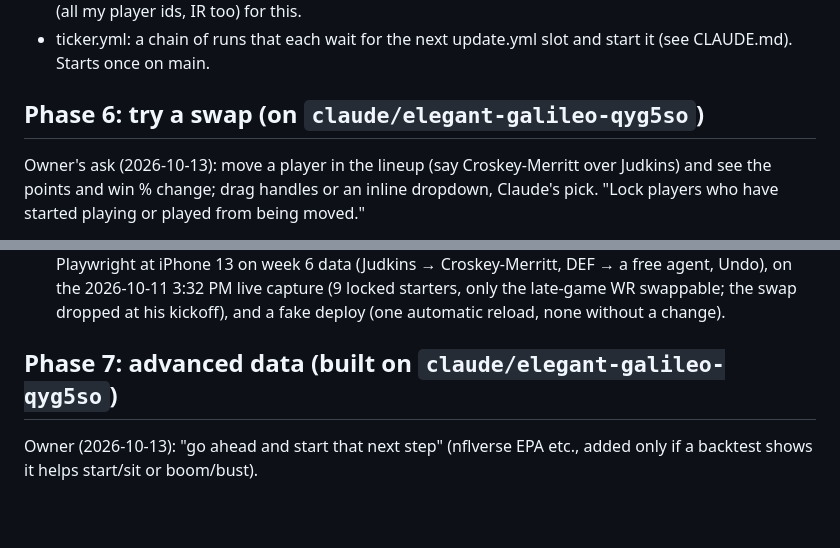
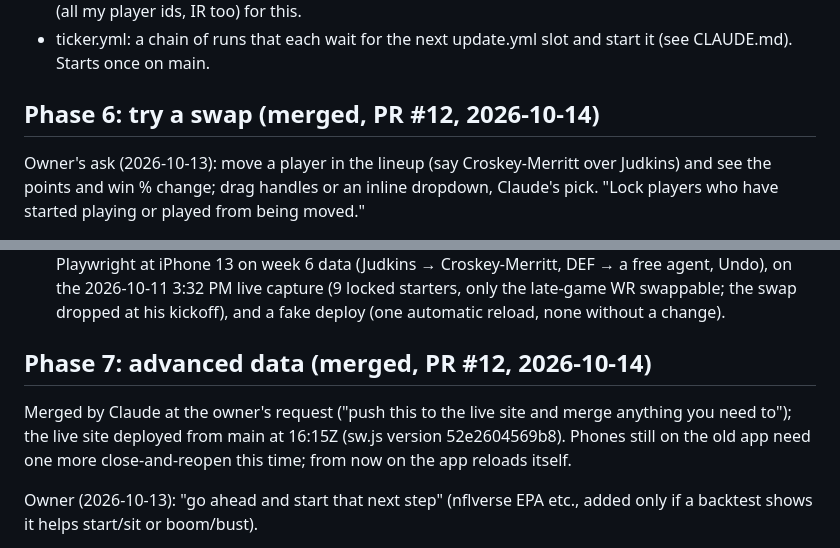
Before and after one commit to carlosa512/Flup, a Markdown page: docs/ROADMAP.md, 2 parts joined by grey strips. GitHub-like rendering; blank space fills up the shorter version.

Commit message:
Roadmap: Phases 6 and 7 merged as PR #12 and live
- Merged at the owner's request; live site deployed from main 16:15Z.
- Old installs need one more close-and-reopen; after that the app
  reloads itself into new versions.

Co-Authored-By: Claude Opus 5.5 <noreply@anthropic.com>
Claude-Session: https://claude.ai/code/session_01KTByvAiLQ1eW7Tj6PwNrvd

```diff
--- a/docs/ROADMAP.md
+++ b/docs/ROADMAP.md
@@ -376,7 +376,7 @@ the lock everywhere for consistency):
    - ticker.yml: a chain of runs that each wait for the next update.yml
      slot and start it (see CLAUDE.md). Starts once on main.
 
-## Phase 6: try a swap (on `claude/elegant-galileo-qyg5so`)
+## Phase 6: try a swap (merged, PR #12, 2026-10-14)
 Owner's ask (2026-10-13): move a player in the lineup (say Croskey-Merritt
 over Judkins) and see the points and win % change; drag handles or an
 inline dropdown, Claude's pick. "Lock players who have started playing or
@@ -421,7 +421,12 @@ DEF → a free agent, Undo), on the 2026-10-11 3:32 PM live capture (9 locked
 starters, only the late-game WR swappable; the swap dropped at his
 kickoff), and a fake deploy (one automatic reload, none without a change).
 
-## Phase 7: advanced data (built on `claude/elegant-galileo-qyg5so`)
+## Phase 7: advanced data (merged, PR #12, 2026-10-14)
+Merged by Claude at the owner's request ("push this to the live site and
+merge anything you need to"); the live site deployed from main at 16:15Z
+(sw.js version 52e2604569b8). Phones still on the old app need one more
+close-and-reopen this time; from now on the app reloads itself.
+
 Owner (2026-10-13): "go ahead and start that next step" (nflverse EPA etc.,
 added only if a backtest shows it helps start/sit or boom/bust).
 
```
